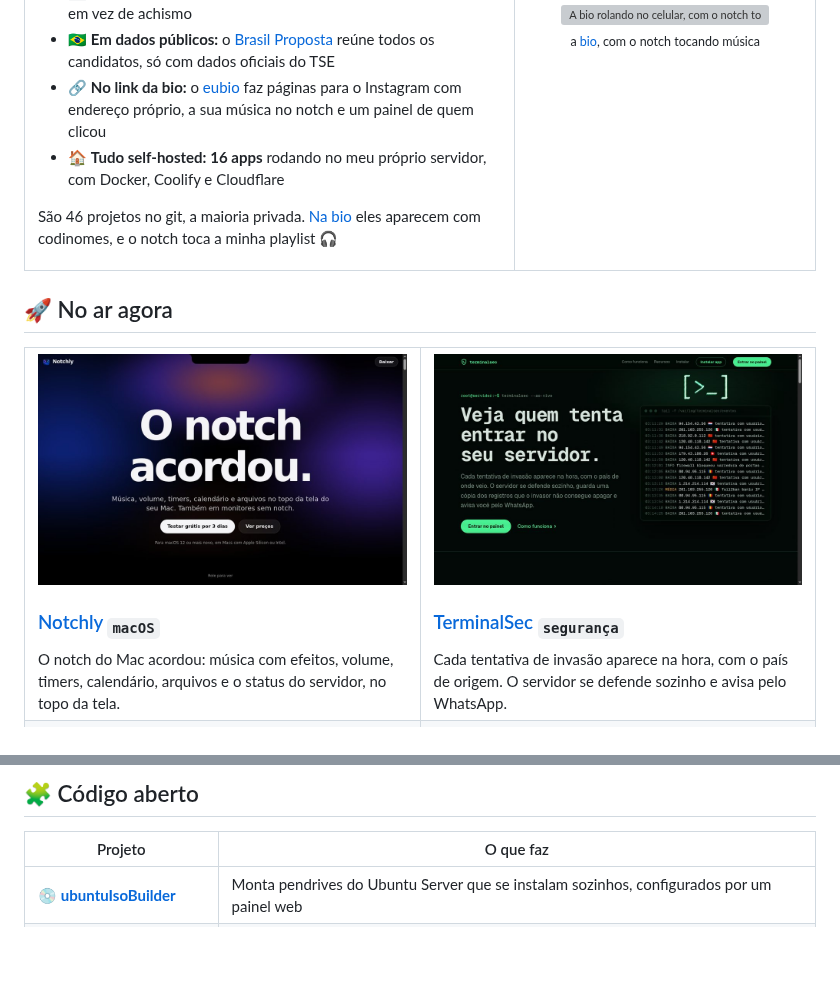
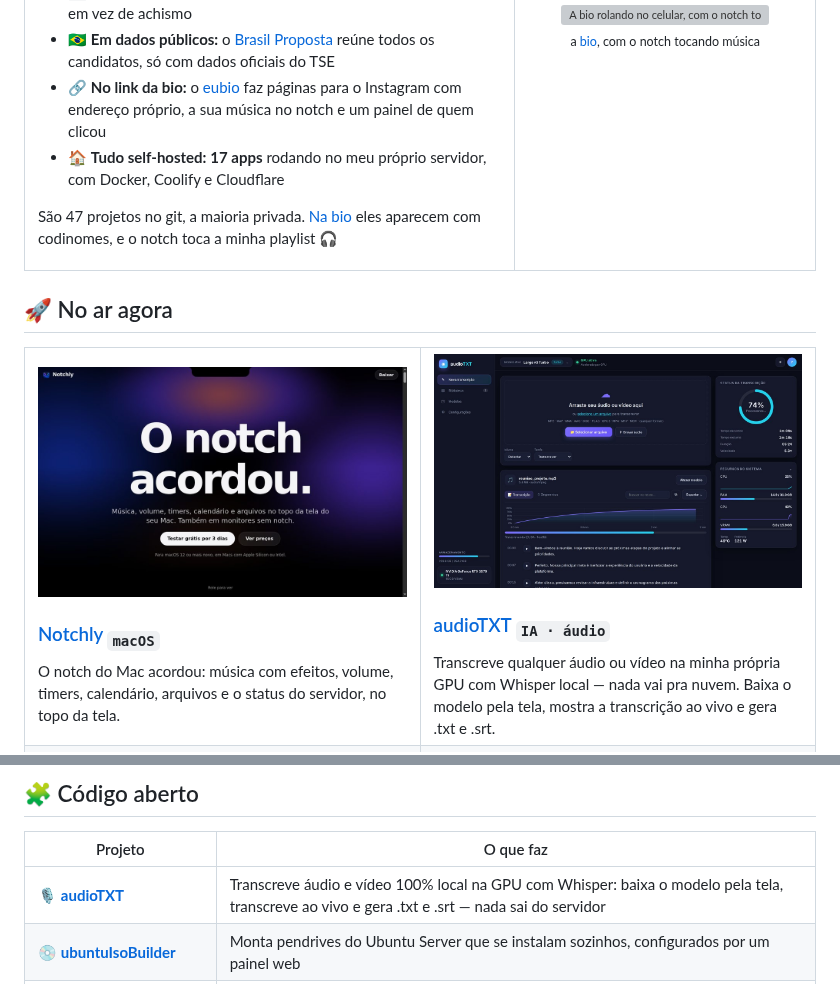
Before and after one commit to guianayans/guianayans, a Markdown page: README.md, 2 parts joined by grey strips. GitHub-like rendering; pictures changed too: assets/audiotxt.jpg (added); blank space fills up the shorter version; grey boxes are pictures that could not be loaded.

Commit message:
Adiciona o audioTXT e atualiza os números (47 projetos, 17 apps)

```diff
--- a/README.md
+++ b/README.md
@@ -27,9 +27,9 @@ Eu construo produtos inteiros, do app ao servidor onde eles rodam.
 - 📈 **No trading:** o [RiskTrade](https://risktrade.com.br) mostra onde o trader erra, com dados em vez de achismo
 - 🇧🇷 **Em dados públicos:** o [Brasil Proposta](https://brasilproposta.com.br) reúne todos os candidatos, só com dados oficiais do TSE
 - 🔗 **No link da bio:** o [eubio](https://eubio.com.br) faz páginas para o Instagram com endereço próprio, a sua música no notch e um painel de quem clicou
-- 🏠 **Tudo self-hosted:** **16 apps** rodando no meu próprio servidor, com Docker, Coolify e Cloudflare
+- 🏠 **Tudo self-hosted:** **17 apps** rodando no meu próprio servidor, com Docker, Coolify e Cloudflare
 
-São 46 projetos no git, a maioria privada. [Na bio](https://eubio.com.br/guianayans) eles aparecem com codinomes, e o notch toca a minha playlist 🎧
+São 47 projetos no git, a maioria privada. [Na bio](https://eubio.com.br/guianayans) eles aparecem com codinomes, e o notch toca a minha playlist 🎧
 
 </td>
 <td width="38%" align="center" valign="top">
@@ -49,6 +49,13 @@ São 46 projetos no git, a maioria privada. [Na bio](https://eubio.com.br/guiana
   O notch do Mac acordou: música com efeitos, volume, timers, calendário, arquivos e o status do servidor, no topo da tela.
 </td>
 <td width="50%" valign="top">
+  <a href="https://audiotxt.gvtserver.online"><img src="assets/audiotxt.jpg" alt="Tela de transcrição do audioTXT"></a>
+  <h3><a href="https://audiotxt.gvtserver.online">audioTXT</a> <sub><code>IA · áudio</code></sub></h3>
+  Transcreve qualquer áudio ou vídeo na minha própria GPU com Whisper local — nada vai pra nuvem. Baixa o modelo pela tela, mostra a transcrição ao vivo e gera .txt e .srt.
+</td>
+</tr>
+<tr>
+<td width="50%" valign="top">
   <a href="https://sec.gvtserver.online"><img src="assets/terminalsec.jpg" alt="Site do TerminalSec"></a>
   <h3><a href="https://sec.gvtserver.online">TerminalSec</a> <sub><code>segurança</code></sub></h3>
   Cada tentativa de invasão aparece na hora, com o país de origem. O servidor se defende sozinho e avisa pelo WhatsApp.
@@ -105,6 +112,7 @@ Um dos privados: vira o TV box num painel da bolsa em tela cheia — ações da
 
 | Projeto | O que faz |
 |---|---|
+| 🎙️ [**audioTXT**](https://github.com/guianayans/audioTXT) | Transcreve áudio e vídeo 100% local na GPU com Whisper: baixa o modelo pela tela, transcreve ao vivo e gera .txt e .srt — nada sai do servidor |
 | 💿 [**ubuntuIsoBuilder**](https://github.com/guianayans/ubuntuIsoBuilder) | Monta pendrives do Ubuntu Server que se instalam sozinhos, configurados por um painel web |
 | 📄 [**pdfToolbox**](https://github.com/guianayans/pdfToolbox) | Extensão de navegador: acha os PDFs da página e extrai, divide, junta, converte e captura áreas da tela, 100% local |
 | 🌊 [**tidalWaves**](https://github.com/guianayans/tidalWaves) | Música feita com código, ao vivo no navegador, com projetos e gravações salvos |
```
Also changed, not shown: other parts of README.md (+8 -8 lines).
